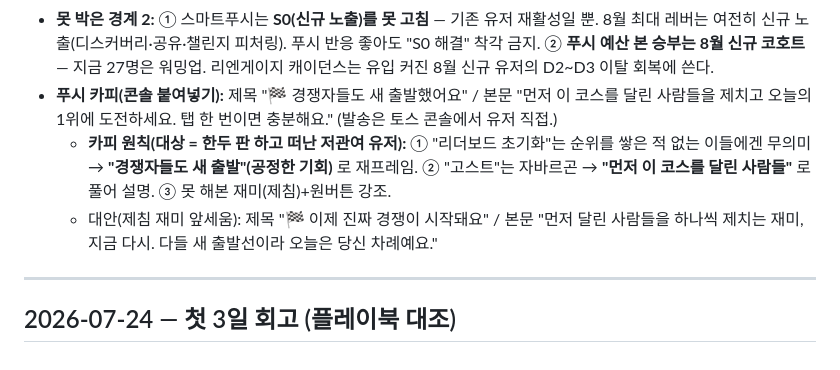
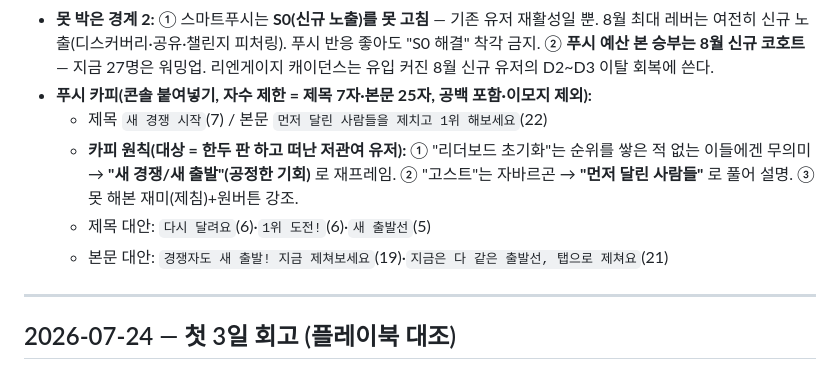
Before and after one commit to is404notfound/ghost-arcade, a Markdown page: docs/launch-log.md, the part around the change. GitHub-like rendering.

Commit message:
docs(launch-log): 푸시 카피 자수 제한(제목 7·본문 25) 맞춰 축약
Co-Authored-By: Claude Opus 4.8 (1M context) <noreply@anthropic.com>

```diff
--- a/docs/launch-log.md
+++ b/docs/launch-log.md
@@ -53,13 +53,13 @@
      신규 노출(디스커버리·공유·챌린지 피처링). 푸시 반응 좋아도 "S0 해결" 착각 금지.
   ② **푸시 예산 본 승부는 8월 신규 코호트** — 지금 27명은 워밍업. 리엔게이지 캐이던스는
      유입 커진 8월 신규 유저의 D2~D3 이탈 회복에 쓴다.
-- **푸시 카피(콘솔 붙여넣기):** 제목 "🏁 경쟁자들도 새 출발했어요" / 본문 "먼저 이 코스를 달린
-  사람들을 제치고 오늘의 1위에 도전하세요. 탭 한 번이면 충분해요." (발송은 토스 콘솔에서 유저 직접.)
+- **푸시 카피(콘솔 붙여넣기, 자수 제한 = 제목 7자·본문 25자, 공백 포함·이모지 제외):**
+  - 제목 `새 경쟁 시작`(7) / 본문 `먼저 달린 사람들을 제치고 1위 해보세요`(22)
   - **카피 원칙(대상 = 한두 판 하고 떠난 저관여 유저):** ① "리더보드 초기화"는 순위를 쌓은 적
-    없는 이들에겐 무의미 → **"경쟁자들도 새 출발"(공정한 기회)** 로 재프레임. ② "고스트"는
-    자바르곤 → **"먼저 이 코스를 달린 사람들"** 로 풀어 설명. ③ 못 해본 재미(제침)+원버튼 강조.
-  - 대안(제침 재미 앞세움): 제목 "🏁 이제 진짜 경쟁이 시작돼요" / 본문 "먼저 달린 사람들을 하나씩
-    제치는 재미, 지금 다시. 다들 새 출발선이라 오늘은 당신 차례예요."
+    없는 이들에겐 무의미 → **"새 경쟁/새 출발"(공정한 기회)** 로 재프레임. ② "고스트"는
+    자바르곤 → **"먼저 달린 사람들"** 로 풀어 설명. ③ 못 해본 재미(제침)+원버튼 강조.
+  - 제목 대안: `다시 달려요`(6)·`1위 도전!`(6)·`새 출발선`(5)
+  - 본문 대안: `경쟁자도 새 출발! 지금 제쳐보세요`(19)·`지금은 다 같은 출발선, 탭으로 제쳐요`(21)
 
 ---
 
```
